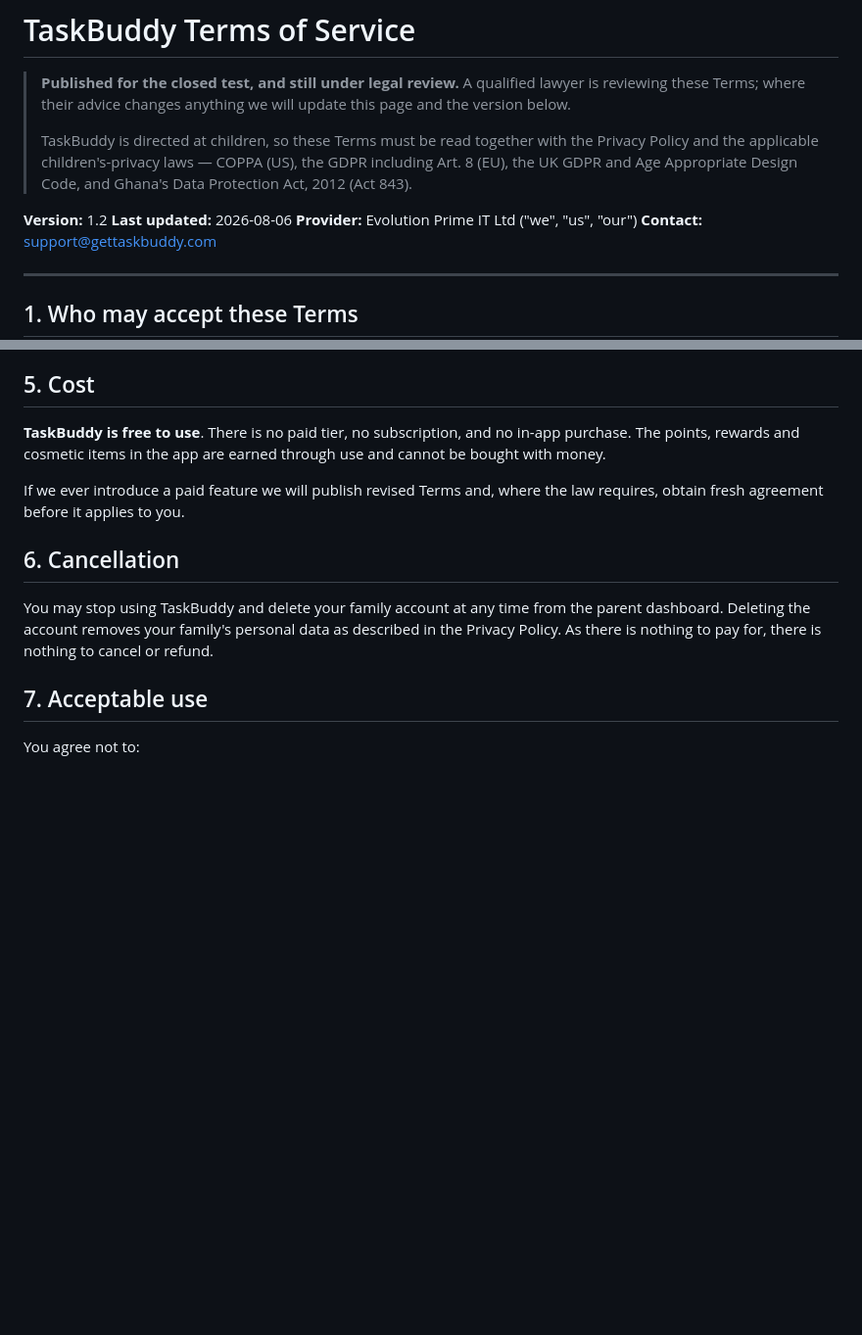
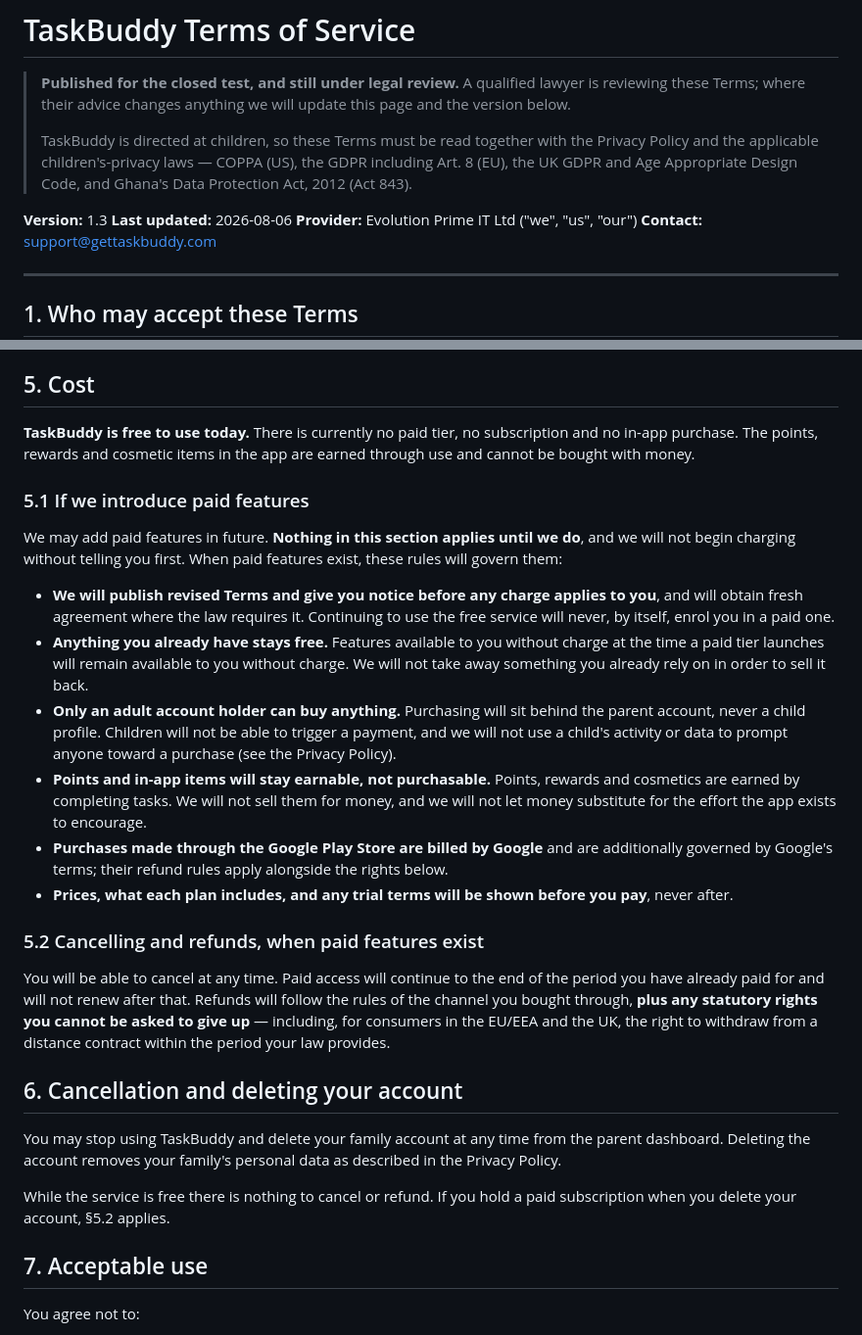
Before and after one commit to camarasama/TaskBuddy, a Markdown page: TERMS.md, 2 parts joined by grey strips. Shown at 98% size. Rendered like a GitHub page; blank space fills up the shorter version.

Commit message:
docs(legal): a framework for future paid features, without claiming they exist
The owner intends to add paid features later. Rather than describing a subscription that does not
exist — which is exactly the "Family Premium" text removed from §5 earlier today, and the billing
clauses removed from the Privacy Policy — §5 now states plainly that TaskBuddy is free **today** and
sets out the rules that will apply **when** paid features arrive.

That distinction is not pedantry. Testers read these Terms during the closed test, and the Play Data
safety declaration will say there are no purchases; Terms asserting otherwise would contradict a
filing made to Google, which is a different order of problem from a wording nit.

The framework also means the Terms do not need rewriting when payment lands — only the "today"
sentence changes.

## The commitments in 5.1 are deliberate and constrain the design

Four of them are worth building around rather than working around:

- **Anything already free stays free** for existing users. Taking a feature away to sell it back is
  the single most reliable way to lose a family that has already built a routine on it.
- **Only an adult account holder can buy anything**, never a child profile. This one is close to
  mandatory for a Families-programme app, and it matches the existing promise in the Privacy Policy
  that children's data is not used to nudge anyone toward a purchase.
- **Points and cosmetics stay earnable, not purchasable.** Selling points would let money substitute
  for the chores the product exists to encourage, which breaks the premise rather than monetising it.
  The cosmetics service already carries a comment saying there must never be a real-money path.
- **Prices shown before payment, never after**, and continued use of the free tier never enrols
  anyone in a paid one.

5.2 covers cancellation and refunds conditionally, preserving non-excludable statutory withdrawal
rights for EU/EEA and UK consumers.

## Privacy Policy kept consistent

§3 and §7 now say there is no payment path *at present*, name Google as the biller for Play purchases
if that changes, and commit to naming any payment provider in the processor list **before** a charge
is taken. Still no claim that billing exists today.

Both documents move to version 1.3. Rebuilt and verified: no contradiction between the two published
pages, and no internal notes leaked.

Co-Authored-By: Claude Opus 5 <noreply@anthropic.com>

```diff
--- a/TERMS.md
+++ b/TERMS.md
@@ -7,7 +7,7 @@
 > the applicable children's-privacy laws — COPPA (US), the GDPR including Art. 8 (EU), the UK GDPR and
 > Age Appropriate Design Code, and Ghana's Data Protection Act, 2012 (Act 843).
 
-**Version:** 1.2
+**Version:** 1.3
 **Last updated:** 2026-08-06
 **Provider:** Evolution Prime IT Ltd ("we", "us", "our")
 **Contact:** support@gettaskbuddy.com
@@ -43,18 +43,46 @@ completions and manage rewards. We may add, change, or remove features over time
 
 ## 5. Cost
 
-**TaskBuddy is free to use**. There is no paid tier, no subscription, and no
-in-app purchase. The points, rewards and cosmetic items in the app are earned through use and cannot
-be bought with money.
+**TaskBuddy is free to use today.** There is currently no paid tier, no subscription and no in-app
+purchase. The points, rewards and cosmetic items in the app are earned through use and cannot be
+bought with money.
 
-If we ever introduce a paid feature we will publish revised Terms and, where the law requires,
-obtain fresh agreement before it applies to you.
+### 5.1 If we introduce paid features
 
-## 6. Cancellation
+We may add paid features in future. **Nothing in this section applies until we do**, and we will not
+begin charging without telling you first. When paid features exist, these rules will govern them:
+
+- **We will publish revised Terms and give you notice before any charge applies to you**, and will
+  obtain fresh agreement where the law requires it. Continuing to use the free service will never, by
+  itself, enrol you in a paid one.
+- **Anything you already have stays free.** Features available to you without charge at the time a
+  paid tier launches will remain available to you without charge. We will not take away something you
+  already rely on in order to sell it back.
+- **Only an adult account holder can buy anything.** Purchasing will sit behind the parent account,
+  never a child profile. Children will not be able to trigger a payment, and we will not use a
+  child's activity or data to prompt anyone toward a purchase (see the Privacy Policy).
+- **Points and in-app items will stay earnable, not purchasable.** Points, rewards and cosmetics are
+  earned by completing tasks. We will not sell them for money, and we will not let money substitute
+  for the effort the app exists to encourage.
+- **Purchases made through the Google Play Store are billed by Google** and are additionally governed
+  by Google's terms; their refund rules apply alongside the rights below.
+- **Prices, what each plan includes, and any trial terms will be shown before you pay**, never after.
+
+### 5.2 Cancelling and refunds, when paid features exist
+
+You will be able to cancel at any time. Paid access will continue to the end of the period you have
+already paid for and will not renew after that. Refunds will follow the rules of the channel you
+bought through, **plus any statutory rights you cannot be asked to give up** — including, for
+consumers in the EU/EEA and the UK, the right to withdraw from a distance contract within the period
+your law provides.
+
+## 6. Cancellation and deleting your account
 
 You may stop using TaskBuddy and delete your family account at any time from the parent dashboard.
-Deleting the account removes your family's personal data as described in the Privacy Policy. As
-there is nothing to pay for, there is nothing to cancel or refund.
+Deleting the account removes your family's personal data as described in the Privacy Policy.
+
+While the service is free there is nothing to cancel or refund. If you hold a paid subscription when
+you delete your account, §5.2 applies.
 
 ## 7. Acceptable use
 
```
Also changed, not shown: PRIVACY.md (+10 -6 lines).
